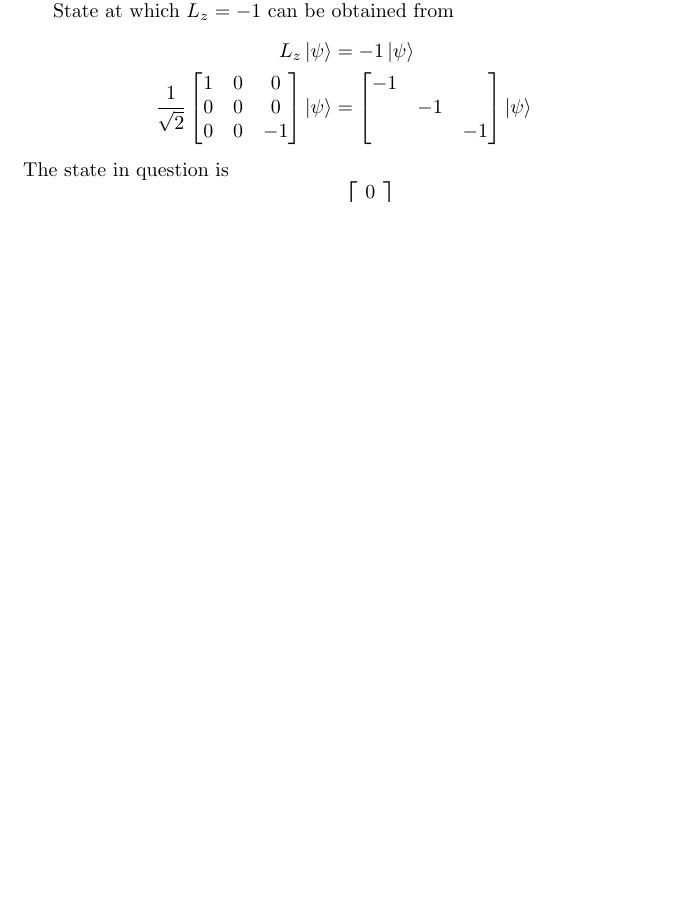
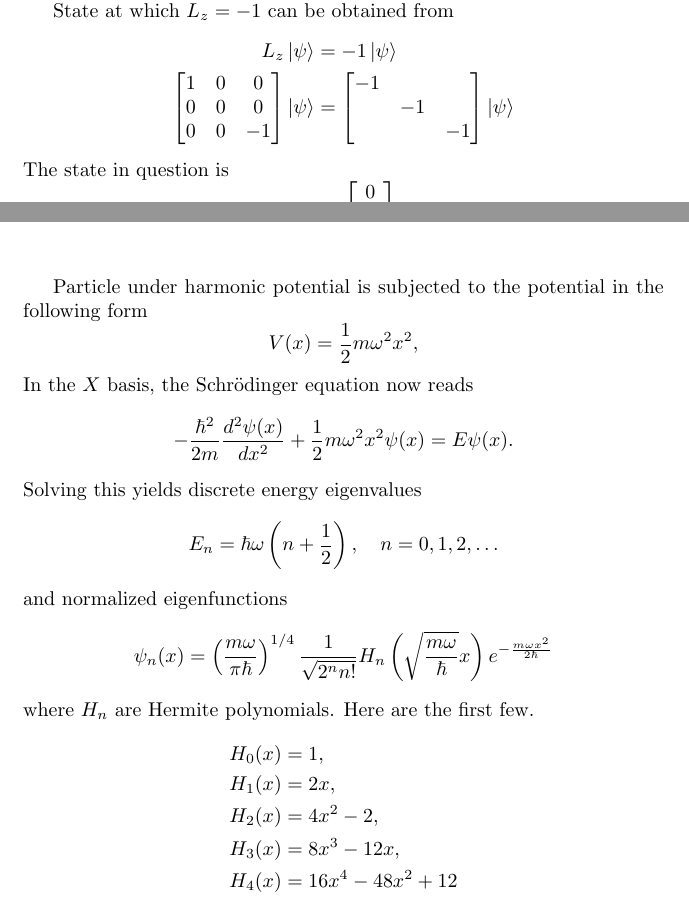
Before and after one commit to JohanesFaustus/QuantumMechanics, a LaTeX thesis (Main.tex, which reads Chapter/QM/Harmonic/harmonic.tex, Chapter/QM/Postulate/PosAppend.tex): part of page 92 of 129 before the commit and two parts of pages 92 and 113 of 129 after it, the two joined at a grey line, cut so that both start at the same text, the shorter picture padded with empty space. Compiled offline with pdfLaTeX.

Commit message:
added harmonic potential

```diff
--- a/Chapter/QM/Harmonic/harmonic.tex
+++ b/Chapter/QM/Harmonic/harmonic.tex
@@ -1,4 +1,29 @@
 \documentclass[../../../main.tex]{subfiles}
 \begin{document}
+Particle under harmonic potential is subjected to the potential in the following form
+\begin{equation*}
+    V(x) = \frac{1}{2} m \omega^{2} x^{2},
+\end{equation*}
+In the $X$ basis, the Schrödinger equation now reads
+\begin{equation*}
+    -\frac{\hbar^{2}}{2m} \frac{d^{2}\psi(x)}{dx^{2}} + \frac{1}{2}m\omega^{2}x^{2}\psi(x) = E\psi(x).
+\end{equation*}
+Solving this yields discrete energy eigenvalues
+\[
+    E_{n} = \hbar\omega \left(n + \frac{1}{2}\right), \quad n = 0, 1, 2, \ldots
+\]
+and normalized eigenfunctions
+\[
+    \psi_{n}(x) = \left(\frac{m\omega}{\pi\hbar}\right)^{1/4} \frac{1}{\sqrt{2^{n} n!}} H_{n}\left(\sqrt{\frac{m\omega}{\hbar}} x\right) e^{-\frac{m\omega x^{2}}{2\hbar}}
+\]
+where \(H_{n}\) are Hermite polynomials.
+Here are the first few.
+\begin{align*}
+    H_{0}(x) & = 1,                     \\
+    H_{1}(x) & = 2x,                    \\
+    H_{2}(x) & = 4x^{2} - 2,            \\
+    H_{3}(x) & = 8x^{3} - 12x,          \\
+    H_{4}(x) & = 16x^{4} - 48x^{2} + 12
+\end{align*}
 
 \end{document}
--- a/Chapter/QM/Postulate/PosAppend.tex
+++ b/Chapter/QM/Postulate/PosAppend.tex
@@ -320,7 +320,7 @@ If the particle is in the state with $L_z = -1$, and $L_x$ is measured, what are
 State at which $L_z=-1$ can be obtained from
 \begin{align*}
     L_z \ket{\psi} & =-  1 \ket{\psi} \\
-    \frac{1 }{\sqrt{2 }}\begin{bmatrix}
+    \begin{bmatrix}
                             1 & 0 & 0  \\
                             0 & 0 & 0  \\
                             0 & 0 & -1 \\
```
Also changed, not shown: Chapter/QM/Postulate/Pos.tex (+1 -1 lines), Rss/CM/CentralForce/KeplerOrbit.png (added), Chapter/QM/Postulate/PosAppend.tex (4 more changed lines).
